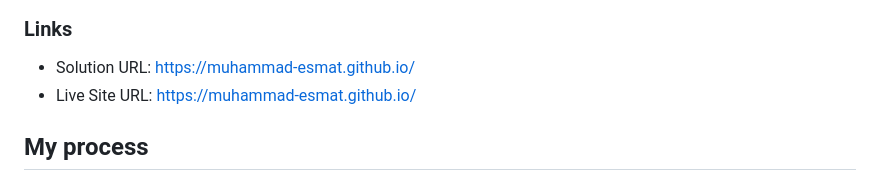
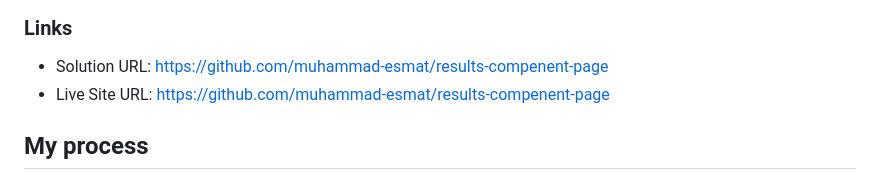
Before and after one commit to muhammad-esmat/results-compenent-page, a Markdown page: README.md, the part around the change. GitHub-like rendering.

```diff
--- a/README.md
+++ b/README.md
@@ -33,8 +33,8 @@ Users should be able to:
 
 ### Links
 
-- Solution URL: [https://muhammad-esmat.github.io/](https://muhammad-esmat.github.io/)
-- Live Site URL: [https://muhammad-esmat.github.io/](https://muhammad-esmat.github.io/)
+- Solution URL: https://github.com/muhammad-esmat/results-compenent-page
+- Live Site URL: https://github.com/muhammad-esmat/results-compenent-page
 
 ## My process
 
```
